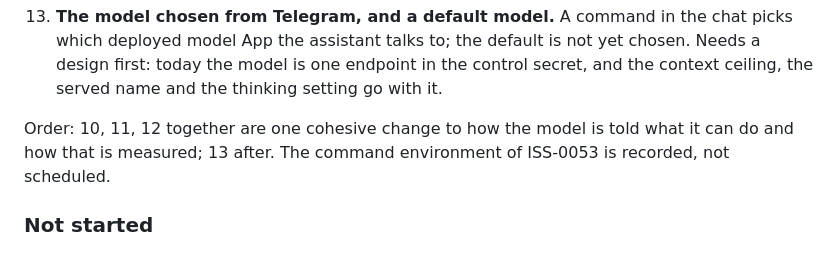
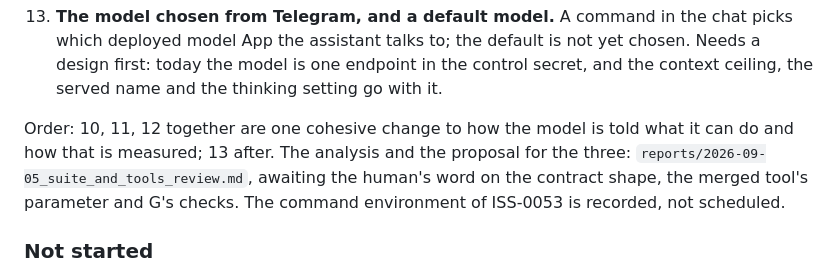
Before and after one commit to Grigoriy-V/local-multimodal-agent, a Markdown page: ROADMAP.md, the part around the change. Drawn GitHub-style.

Commit message:
Report: the suite and the tools reconsidered, for items 10-12

```diff
--- a/ROADMAP.md
+++ b/ROADMAP.md
@@ -317,8 +317,11 @@ application; see the amended FastAPI decision in `DECISIONS.md`.
     served name and the thinking setting go with it.
 
 Order: 10, 11, 12 together are one cohesive change to how the model is
-told what it can do and how that is measured; 13 after. The command
-environment of ISS-0053 is recorded, not scheduled.
+told what it can do and how that is measured; 13 after. The analysis and
+the proposal for the three: `reports/2026-09-05_suite_and_tools_review.md`,
+awaiting the human's word on the contract shape, the merged tool's
+parameter and G's checks. The command environment of ISS-0053 is
+recorded, not scheduled.
 
 ### Not started
 
```
Also changed, not shown: reports/2026-09-05_suite_and_tools_review.md (added, +191 -0 lines).
